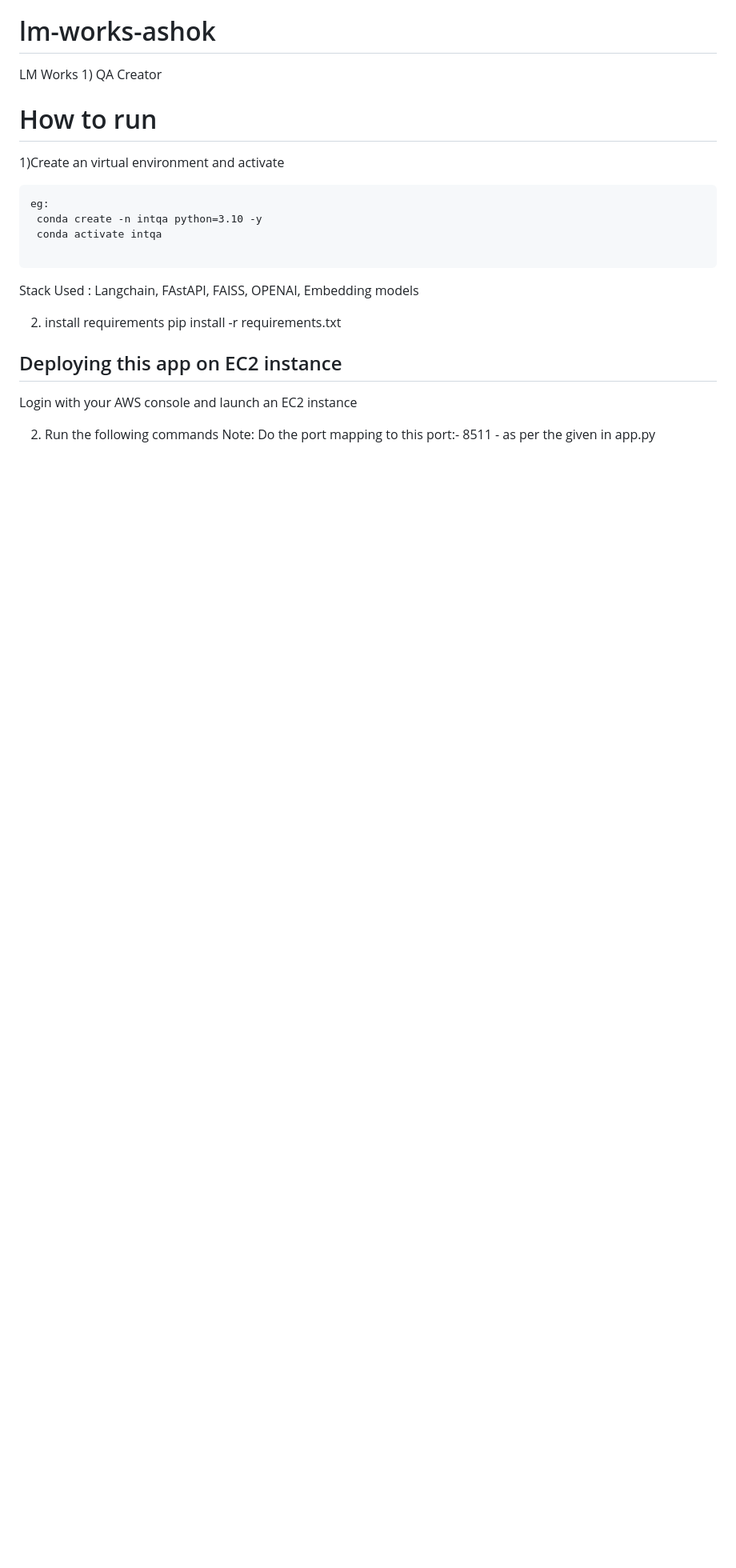
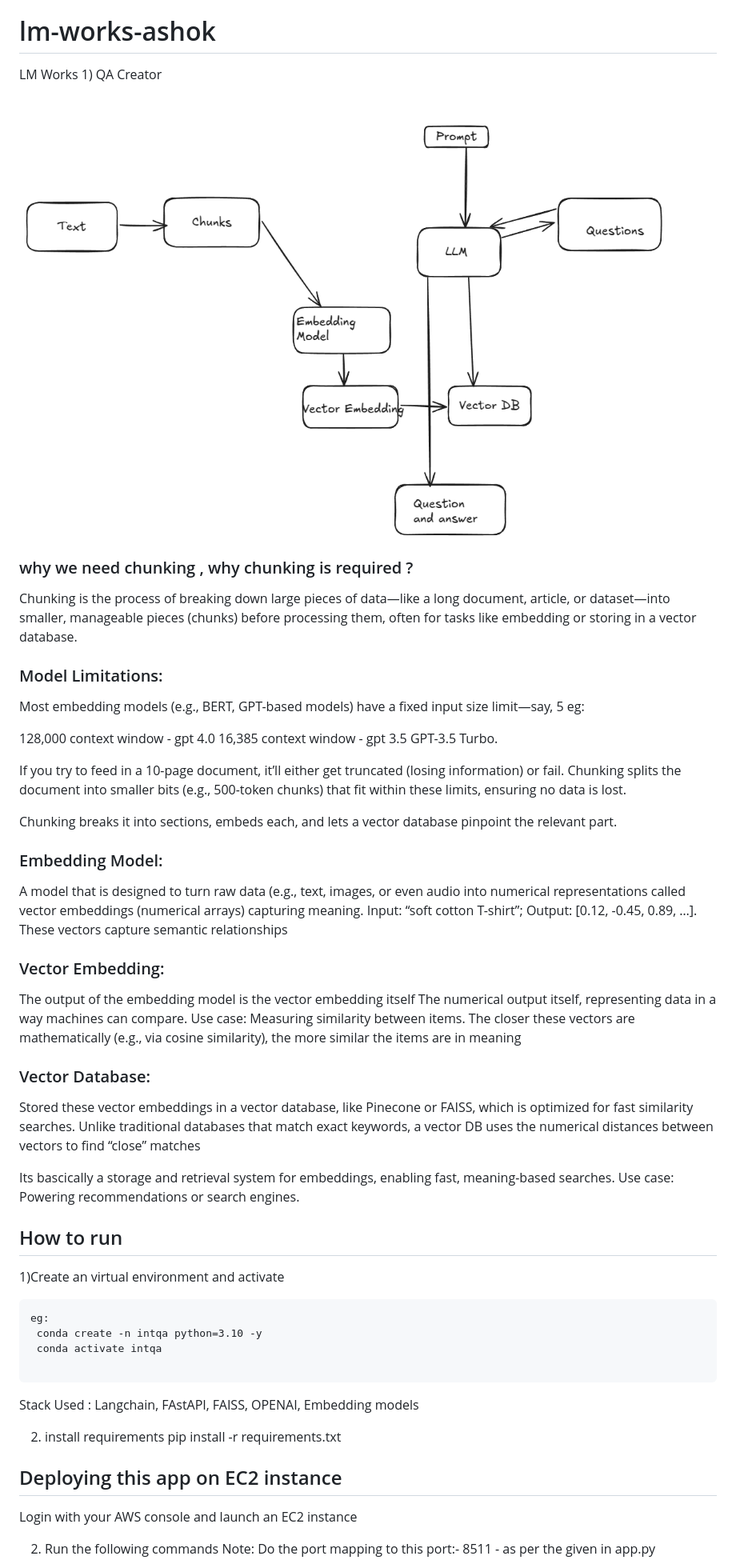
Before and after one commit to ashok-v7/lm-works-ashok, a Markdown page: README.md, the part around the change. Shown: that part at 80% size. GitHub-like rendering; pictures changed too: arch.png (added); blank space fills up the shorter version.

Commit message:
fq

```diff
--- a/README.md
+++ b/README.md
@@ -1,7 +1,42 @@
 # lm-works-ashok
 LM Works 1) QA Creator
 
-# How to run
+![alt text](arch.png)
+
+
+### why we need chunking , why chunking is required ?
+Chunking is the process of breaking down large pieces of data—like a long document, article, or dataset—into smaller, manageable pieces (chunks) before processing them, often for tasks like embedding or storing in a vector database.
+
+### Model Limitations:
+Most embedding models (e.g., BERT, GPT-based models) have a fixed input size limit—say, 5
+eg:
+
+128,000 context window - gpt 4.0
+16,385 context window  - gpt 3.5 GPT-3.5 Turbo.
+
+ If you try to feed in a 10-page document, it’ll either get truncated (losing information) or fail. Chunking splits the document into smaller bits (e.g., 500-token chunks) that fit within these limits, ensuring no data is lost.
+
+Chunking breaks it into sections, embeds each, and lets a vector database pinpoint the relevant part.
+
+
+### Embedding Model:
+A model that is designed to turn raw data (e.g., text, images, or even audio into numerical representations called vector embeddings (numerical arrays) capturing meaning. Input: “soft cotton T-shirt”; Output: [0.12, -0.45, 0.89, …]. These vectors capture semantic relationships
+
+### Vector Embedding:
+The output of the embedding model is the vector embedding itself
+The numerical output itself, representing data in a way machines can compare. Use case: Measuring similarity between items.
+The closer these vectors are mathematically (e.g., via cosine similarity), the more similar the items are in meaning
+
+### Vector Database:
+Stored these vector embeddings in a vector database, like Pinecone or FAISS, which is optimized for fast similarity searches. Unlike traditional databases that match exact keywords, a vector DB uses the numerical distances between vectors to find “close” matches
+
+Its bascically a storage and retrieval system for embeddings, enabling fast, meaning-based searches. Use case: Powering recommendations or search engines.
+
+
+
+
+
+## How to run
 
 1)Create an virtual environment and activate
 
```
Also changed, not shown: 1 other file.
